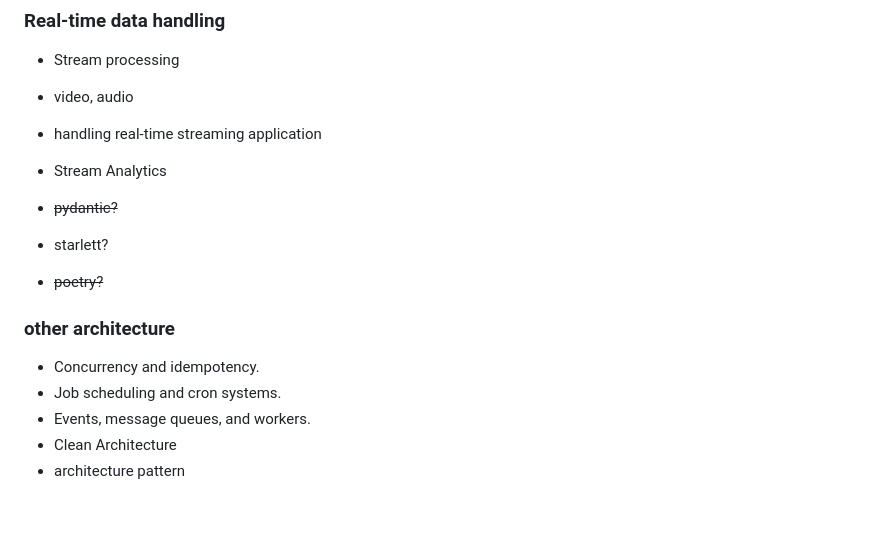
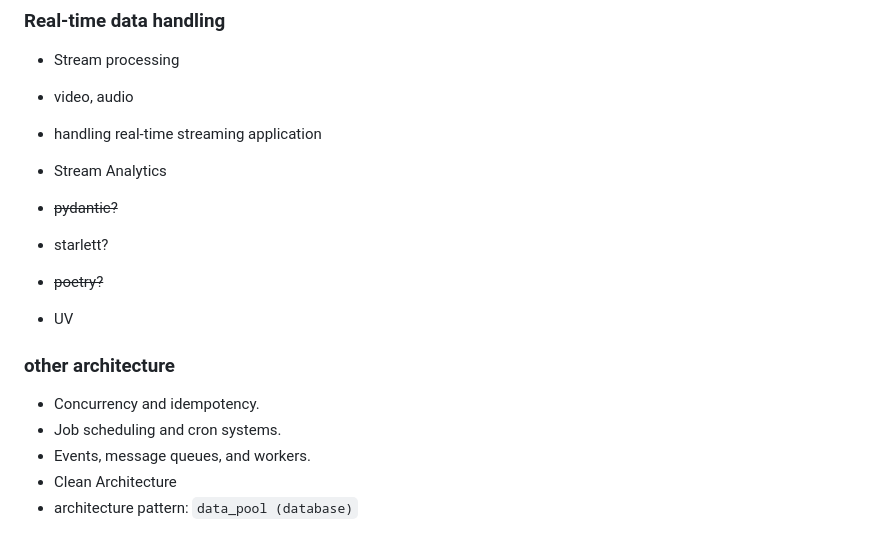
Before and after one commit to pankeshpatel/python-fullstack, a Markdown page: README.md, the part around the change printed below. Drawn GitHub-style; blank space fills up the shorter version.

```diff
--- a/README.md
+++ b/README.md
@@ -155,17 +161,18 @@ EXAMPLE
 ### Real-time data handling
 - Stream processing
 - video, audio
--  handling real-time streaming application
+- handling real-time streaming application
 - Stream Analytics
 
 
 -  ~~pydantic?~~
 - starlett?
 -  ~~poetry?~~
+- UV
 
 ### other architecture
 - Concurrency and idempotency.
 - Job scheduling and cron systems.
 - Events, message queues, and workers.
 - Clean Architecture
-- architecture pattern
+- architecture pattern: `data_pool (database)`
```
Also changed, not shown: other parts of README.md (+12 -6 lines).
